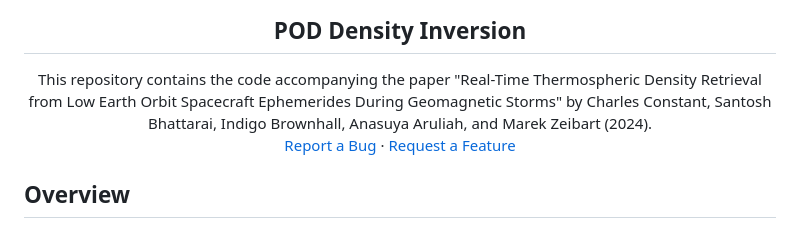
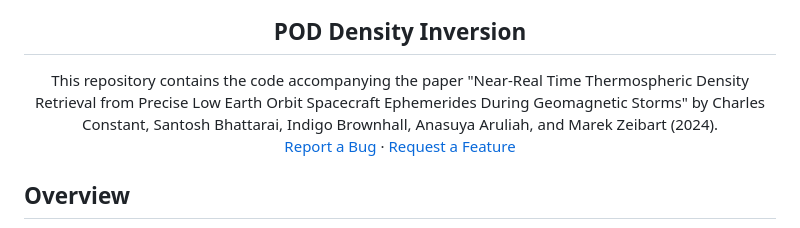
Before and after one commit to CharlesPlusC/PODDensity, a Markdown page: README.md, the part around the change. Rendered like a GitHub page.

```diff
--- a/README.md
+++ b/README.md
@@ -5,7 +5,7 @@
 <h2 align="center">POD Density Inversion</h2>
 
 <p align="center">
-    This repository contains the code accompanying the paper "Real-Time Thermospheric Density Retrieval from Low Earth Orbit Spacecraft Ephemerides During Geomagnetic Storms" by Charles Constant, Santosh Bhattarai, Indigo Brownhall, Anasuya Aruliah, and Marek Zeibart (2024).
+    This repository contains the code accompanying the paper "Near-Real Time Thermospheric Density Retrieval from Precise Low Earth Orbit Spacecraft Ephemerides During Geomagnetic Storms" by Charles Constant, Santosh Bhattarai, Indigo Brownhall, Anasuya Aruliah, and Marek Zeibart (2024).
   <br />
   <a href="https://github.com/CharlesPlusC/PODDensity/issues">Report a Bug</a>
   ·
```
